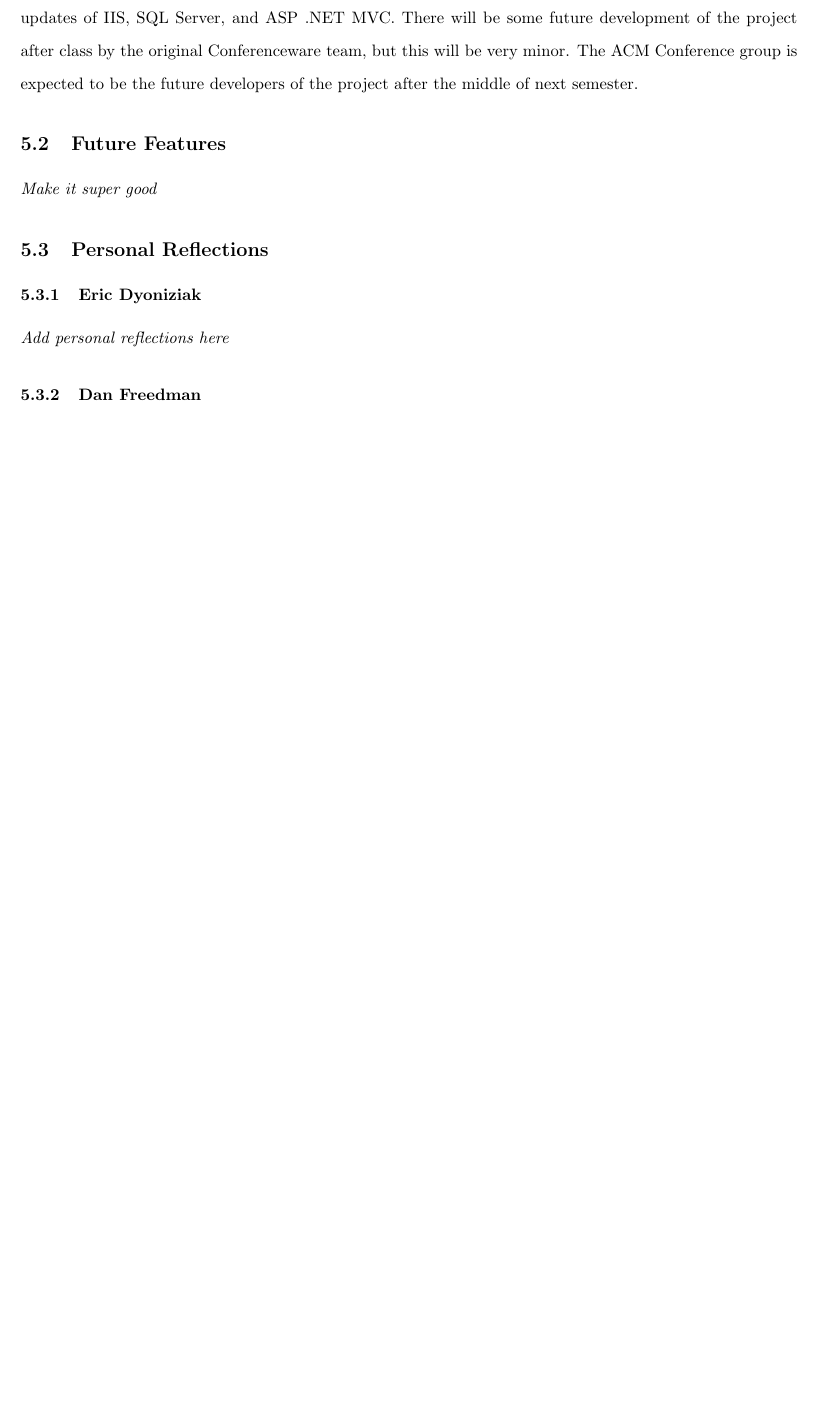
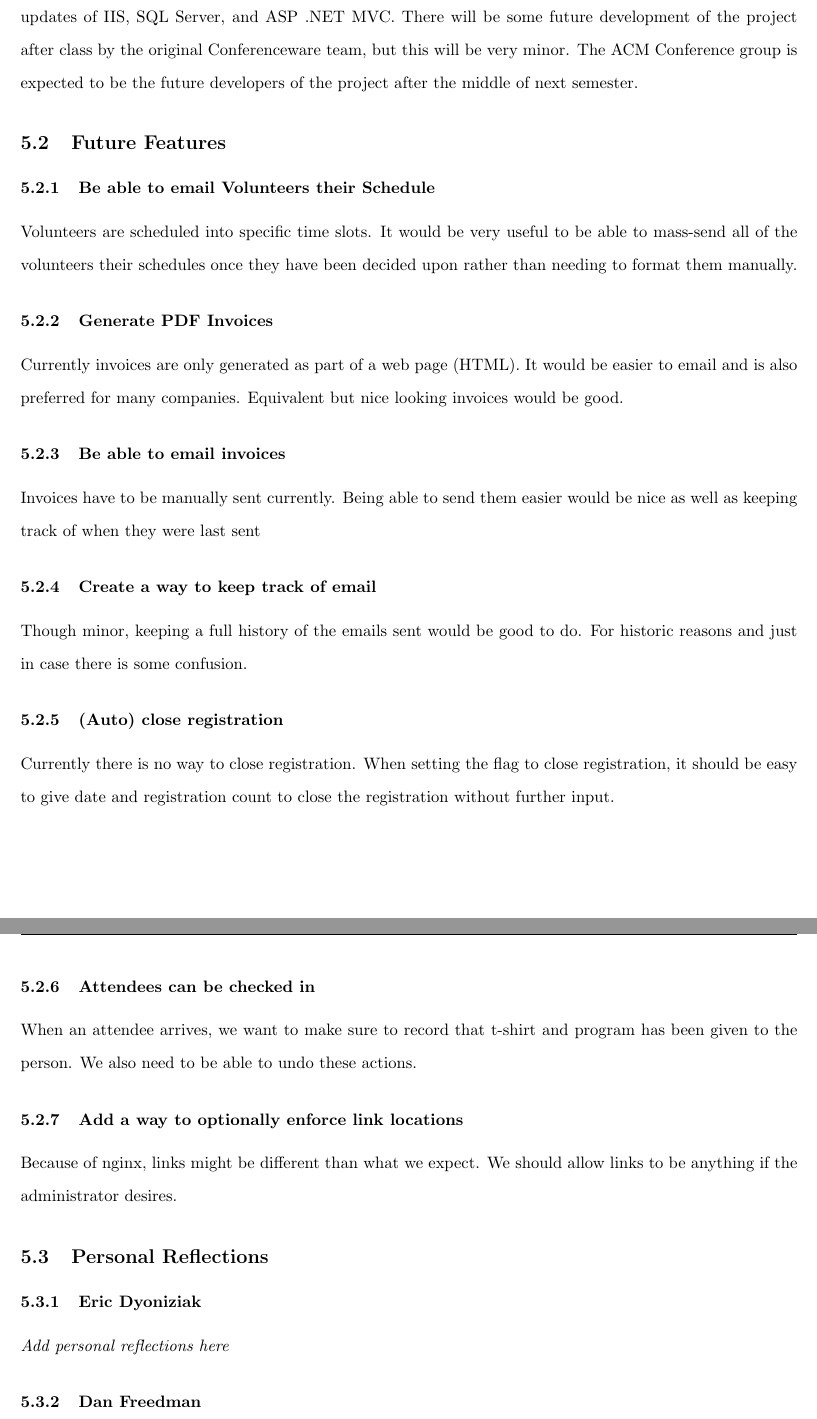
Before and after one commit to quad341/Conferenceware, a LaTeX document (documentation/documentation.tex): part of page 19 of 20 before the commit and two parts of pages 19 and 20 of 22 after it, the two joined at a grey line, cut so that both start at the same text, the shorter picture padded with empty space. Compiled offline with pdfLaTeX.

Commit message:
except for personal reflection, i think documentation is ready. refs #126

```diff
--- a/documentation/documentation.tex
+++ b/documentation/documentation.tex
@@ -161,8 +162,32 @@ As a project grows, its design is tested. Conferenceware has shown that a well d
 \subsection{Fate of the Code}
 Conferenceware is planned to be used for many years to host the ACM Reflections $|$ Projections Conference. To facilitate the usage of this software, the whole project will be uploaded to GitHub, and have a UofI/NCSA License attached to it. Future generations of ACM members will hopefully maintain the project through updates of IIS, SQL Server, and ASP .NET MVC. There will be some future development of the project after class by the original Conferenceware team, but this will be very minor. The ACM Conference group is expected to be the future developers of the project after the middle of next semester.
 \subsection{Future Features}
+\subsubsection{Be able to email Volunteers their Schedule}
+Volunteers are scheduled into specific time slots. It would be very useful to be
+able to mass-send all of the volunteers their schedules once they have been
+decided upon rather than needing to format them manually.
+\subsubsection{Generate PDF Invoices}
+Currently invoices are only generated as part of a web page (HTML). It would be
+easier to email and is also preferred for many companies. Equivalent but nice
+looking invoices would be good.
+\subsubsection{Be able to email invoices}
+Invoices have to be manually sent currently. Being able to send them easier
+would be nice as well as keeping track of when they were last sent
+\subsubsection{Create a way to keep track of email}
+Though minor, keeping a full history of the emails sent would be good to do. For
+historic reasons and just in case there is some confusion.
+\subsubsection{(Auto) close registration}
+Currently there is no way to close registration. When setting the flag to close
+registration, it should be easy to give date and registration count to close
+the registration without further input.
+\subsubsection{Attendees can be checked in}
+When an attendee arrives, we want to make sure to record that t-shirt and
+program has been given to the person. We also need to be able to undo these
+actions.
+\subsubsection{Add a way to optionally enforce link locations}
+Because of nginx, links might be different than what we expect. We should allow
+links to be anything if the administrator desires.
 %%TODO:fix these
-\textit{Make it super good}
 \subsection{Personal Reflections}
 \subsubsection{Eric Dyoniziak}
 \textit{Add personal reflections here}
```
Also changed, not shown: documentation/documentation.tex (5 more changed lines).
